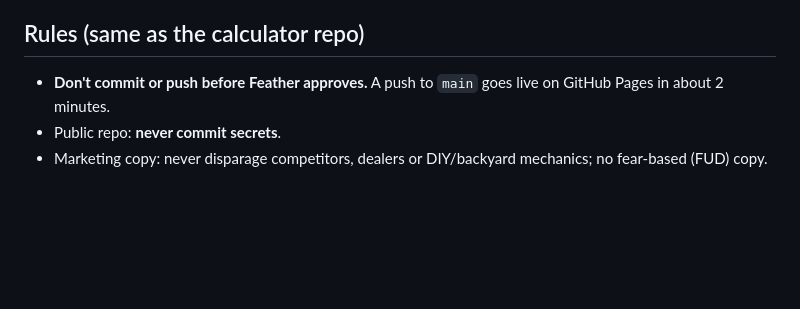
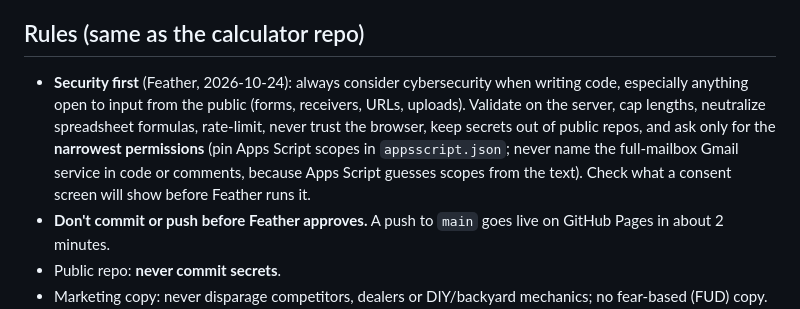
Before and after one commit to CassSuczeck/website, a Markdown page: CLAUDE.md, the part around the change. Drawn GitHub-style; blank space fills up the shorter version.

Commit message:
CLAUDE.md: security-first rule (Feather)
Co-Authored-By: Claude Opus 5.5 <noreply@anthropic.com>
Claude-Session: https://claude.ai/code/session_01BZijTzxwvM6x4xd5QGhkDv

```diff
--- a/CLAUDE.md
+++ b/CLAUDE.md
@@ -44,6 +44,7 @@ No other build step; GitHub Pages serves the files as they are.
 - Review sources: C.W., D.P. on Nextdoor; C.H., E.C. on Google; the dash cam review is by Feather's spouse, so its attribution says so (FTC endorsement rule: disclose family ties). Keep a screenshot of each.
 
 ## Rules (same as the calculator repo)
+- **Security first** (Feather, 2026-10-24): always consider cybersecurity when writing code, especially anything open to input from the public (forms, receivers, URLs, uploads). Validate on the server, cap lengths, neutralize spreadsheet formulas, rate-limit, never trust the browser, keep secrets out of public repos, and ask only for the **narrowest permissions** (pin Apps Script scopes in `appsscript.json`; never name the full-mailbox Gmail service in code or comments, because Apps Script guesses scopes from the text). Check what a consent screen will show before Feather runs it.
 - **Don't commit or push before Feather approves.** A push to `main` goes live on GitHub Pages in about 2 minutes.
 - Public repo: **never commit secrets**.
 - Marketing copy: never disparage competitors, dealers or DIY/backyard mechanics; no fear-based (FUD) copy. Customer reviews are quoted word for word.
```
